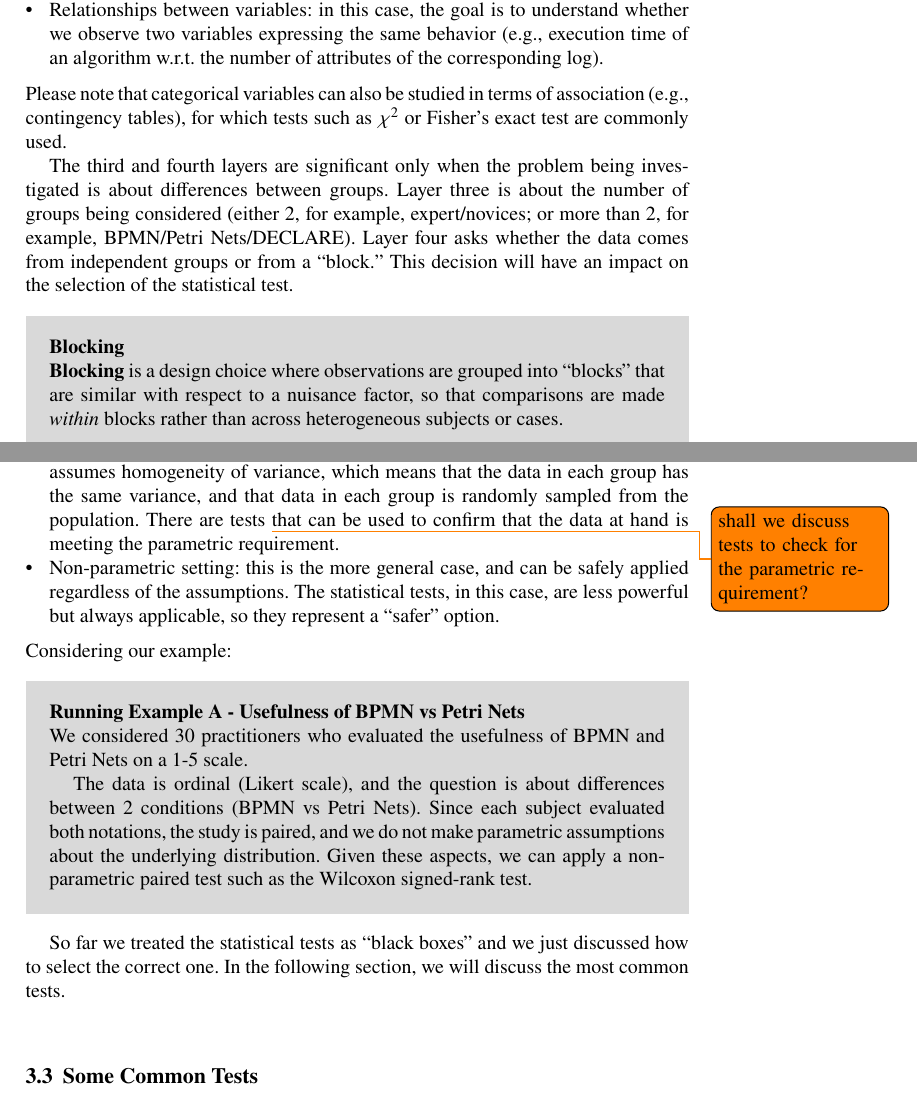
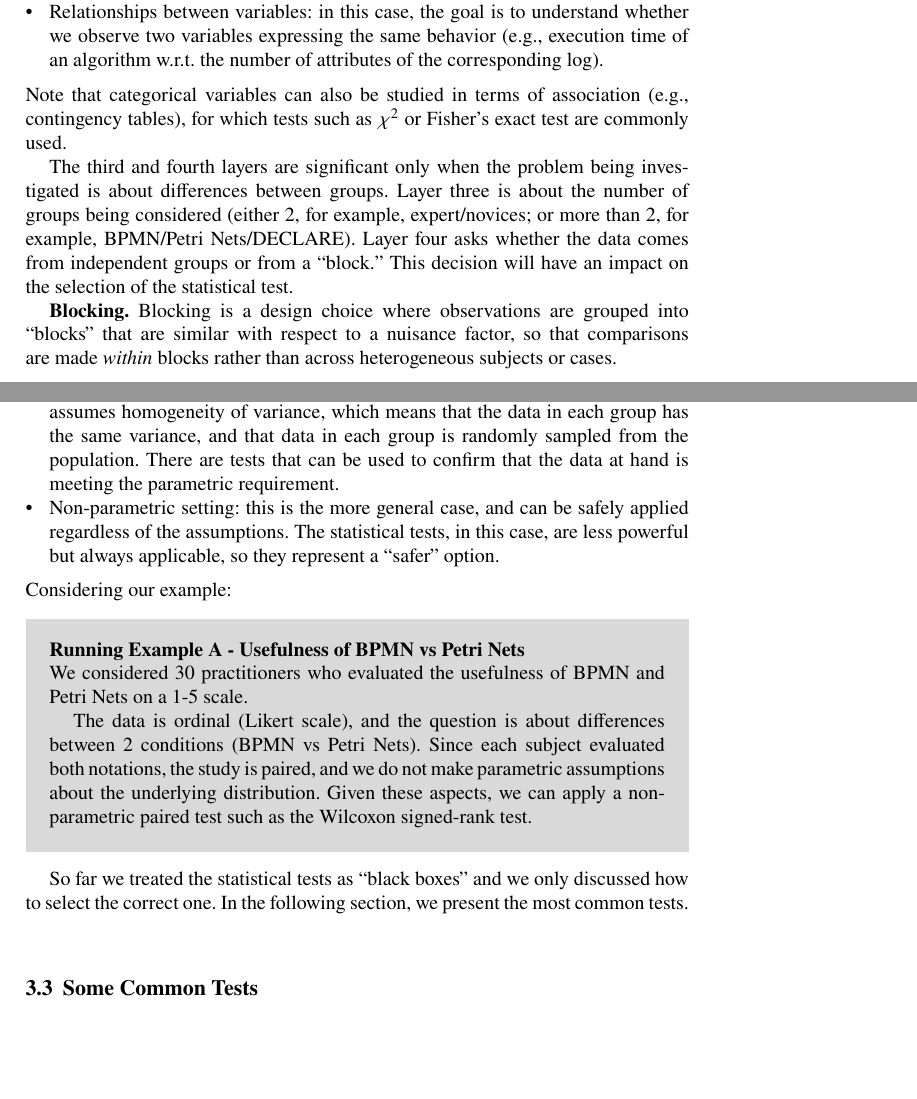
Before and after one commit to ArikSenderovich1983/2025-statistics-methods-bpm, a LaTeX thesis (main_new.tex): two parts of pages 9 and 11 of 17 before the commit and two parts of pages 9 and 11 of 16 after it, joined at a grey line, cut so that both start at the same text, the shorter picture padded with empty space. Compiled offline with pdfLaTeX.

Commit message:
Updates from Overleaf

```diff
--- a/main_new.tex
+++ b/main_new.tex
@@ -19,7 +19,6 @@
 
 \def\exBPMNPetri{\textbf{Running Example A - Usefulness of BPMN vs Petri Nets}\\}
 \def\exAlg{\textbf{Running Example B - Algorithm performance}\\}
-\def\blocking{\textbf{Blocking}\\}
 
 \makeindex
 
@@ -273,14 +272,12 @@ In the second layer, it is necessary to discuss the type of problem being invest
 \begin{itemize}
     \item Differences between groups: here, the goal is to determine whether our variable is expressing differences among groups (e.g., rate of a notation for experts/novices or for BPMN/Petri Nets).
     \item Relationships between variables: in this case, the goal is to understand whether we observe two variables expressing the same behavior (e.g., execution time of an algorithm w.r.t. the number of attributes of the corresponding log).
-\end{itemize}
-Please note that categorical variables can also be studied in terms of association (e.g., contingency tables), for which tests such as $\chi^2$ or Fisher's exact test are commonly used.
+\end{itemize} Note that categorical variables can also be studied in terms of association (e.g., contingency tables), for which tests such as $\chi^2$ or Fisher's exact test are commonly used.
 
 The third and fourth layers are significant only when the problem being investigated is about differences between groups. Layer three is about the number of groups being considered (either 2, for example, expert/novices; or more than 2, for example, BPMN/Petri Nets/DECLARE). Layer four asks whether the data comes from independent groups or from a ``block.'' This decision will have an impact on the selection of the statistical test.
 
-\begin{svgraybox}
-\blocking
-    \textbf{Blocking} is a design choice where observations are grouped into ``blocks'' that are similar with respect to a nuisance factor, so that comparisons are made \emph{within} blocks rather than across heterogeneous subjects or cases.
+%\begin{svgraybox}
+    \textbf{Blocking.} Blocking is a design choice where observations are grouped into ``blocks'' that are similar with respect to a nuisance factor, so that comparisons are made \emph{within} blocks rather than across heterogeneous subjects or cases.
     \begin{itemize}
         \item It reduces unwanted variability (noise) and can increase the precision of group comparisons.
         \item It helps control confounding by ensuring that conditions are compared under comparable circumstances.
@@ -291,7 +288,7 @@ The third and fourth layers are significant only when the problem being investig
 
 The last layer is about the assumptions on the data. Specifically, we have two options:
 \begin{itemize}
-    \item Parametric setting: in this case, data is assumed to come from a population following a dedicated distribution that is characterized by a fixed set of parameters (e.g., a Normal distribution described by its mean and variance). Moreover, one assumes homogeneity of variance, which means that the data in each group has the same variance, and that data in each group is randomly sampled from the population. There are tests \todo{shall we discuss tests to check for the parametric requirement?} that can be used to confirm that the data at hand is meeting the parametric requirement.
+    \item Parametric setting: in this case, data is assumed to come from a population following a dedicated distribution that is characterized by a fixed set of parameters (e.g., a Normal distribution described by its mean and variance). Moreover, one assumes homogeneity of variance, which means that the data in each group has the same variance, and that data in each group is randomly sampled from the population. There are tests that can be used to confirm that the data at hand is meeting the parametric requirement.
 %    \item Parametric setting: in this case, data is assumed to come from a population following a Normal distribution, the data in each group have the same variance, and data in each group is randomly sampled from the population. There are tests that can be used to confirm that the data at hand is meeting the parametric requirement.
     \item Non-parametric setting: this is the more general case, and can be safely applied regardless of the assumptions. The statistical tests, in this case, are less powerful but always applicable, so they represent a ``safer'' option.
 \end{itemize}
@@ -304,7 +301,7 @@ Considering our example:
     The data is ordinal (Likert scale), and the question is about differences between 2 conditions (BPMN vs Petri Nets). Since each subject evaluated both notations, the study is paired, and we do not make parametric assumptions about the underlying distribution. Given these aspects, we can apply a non-parametric paired test such as the Wilcoxon signed-rank test.
 \end{svgraybox}
 
-So far we treated the statistical tests as ``black boxes'' and we just discussed how to select the correct one. In the following section, we will discuss the most common tests.
+So far we treated the statistical tests as ``black boxes'' and we only discussed how to select the correct one. In the following section, we present the most common tests.
 
 
 \subsection{Some Common Tests}
```
Also changed, not shown: main_new.tex (2 more changed lines).
